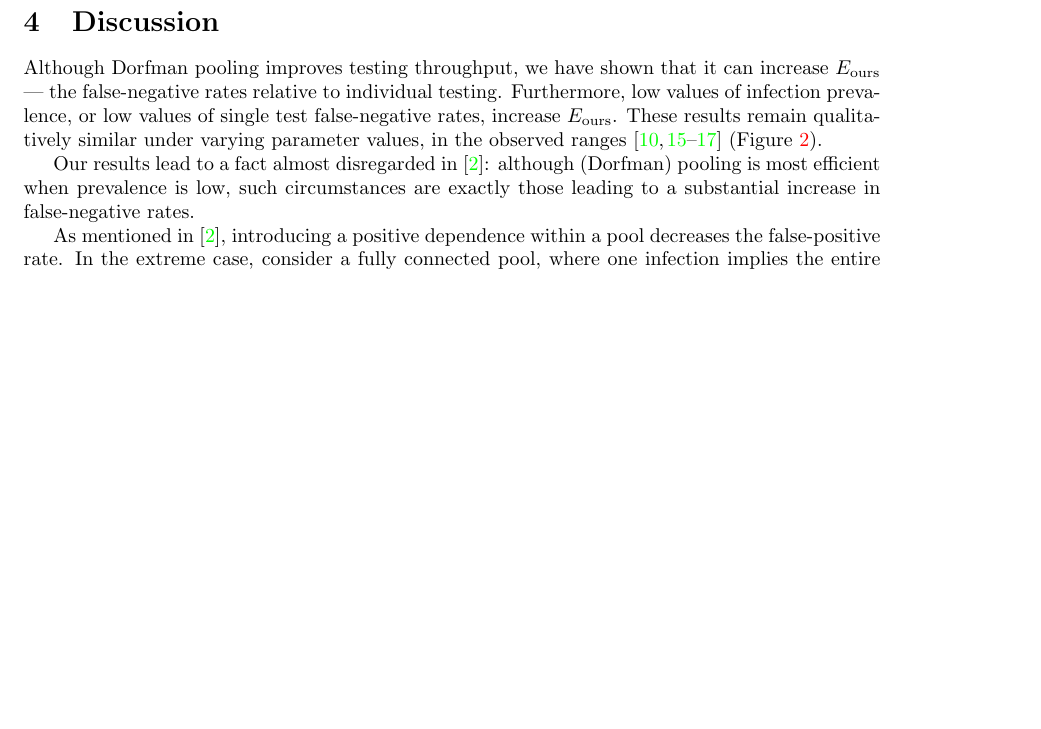
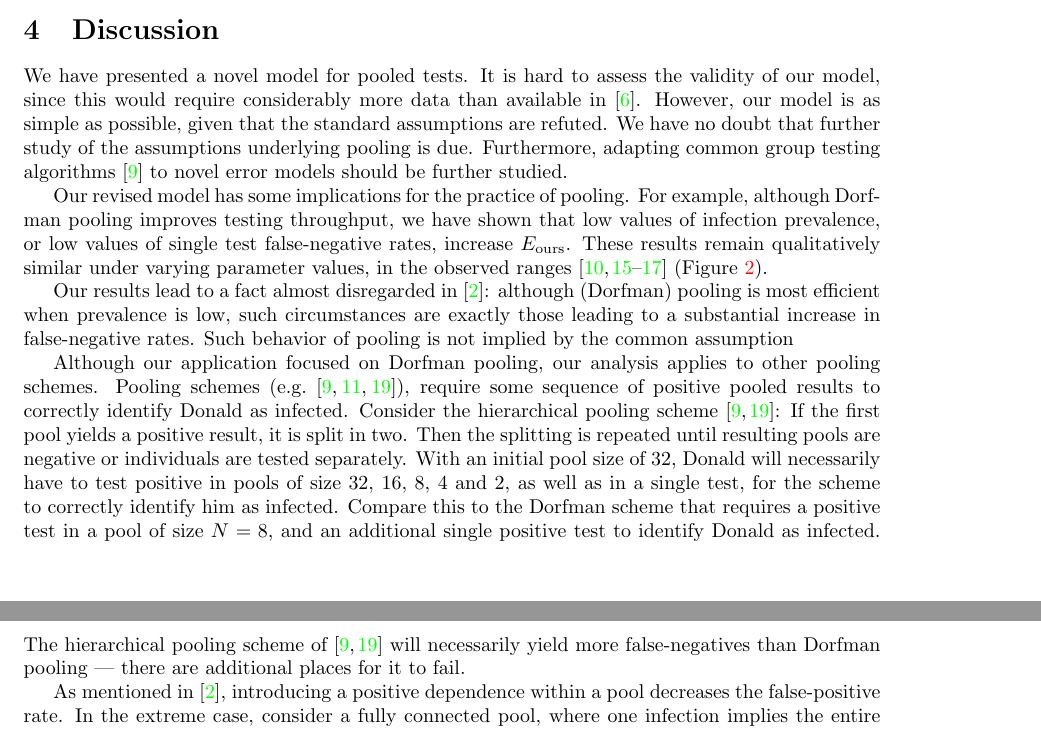
Before and after one commit to yairdaon/errorates, a LaTeX paper (comment.tex): part of page 7 of 8 before the commit and two parts of pages 7 and 8 of 9 after it, the two joined at a grey line, cut so that both start at the same text, the shorter picture padded with empty space. Compiled offline with pdfLaTeX.

Commit message:
push ot alale

```diff
--- a/comment.tex
+++ b/comment.tex
@@ -421,10 +420,19 @@ panel).
 
 
 \section{Discussion}
-Although Dorfman pooling improves testing throughput, we have shown
-that it can increase $\rel{ours}$ --- the false-negative rates relative to
-individual testing. Furthermore, low values of infection prevalence,
-or low values of single test false-negative rates, increase
+We have presented a novel model for pooled tests. It is hard to
+assess the validity of our model, since this would require
+considerably more data than available in \cite{Salazar}. However, our
+model is as simple as possible, given that the standard assumptions
+are refuted. We have no doubt that further study of the assumptions
+underlying pooling is due. Furthermore, adapting common group testing
+algorithms \cite{Kim} to novel error models should be further
+studied.
+
+Our revised model has some implications for the practice of
+pooling. For example, although Dorfman pooling improves testing
+throughput, we have shown that low values of infection prevalence, or
+low values of single test false-negative rates, increase
 $\rel{ours}$. These results remain qualitatively similar under varying
 parameter values, in the observed ranges
 \cite{KitComparison,EstimatingRatesKucrika, EstimatingRatesLourenco,
@@ -433,38 +441,38 @@ parameter values, in the observed ranges
 Our results lead to a fact almost disregarded in
 \cite{DorfmanYuvalDor}: although (Dorfman) pooling is most efficient
 when prevalence is low, such circumstances are exactly those leading
-to a substantial increase in false-negative rates.
+to a substantial increase in false-negative rates. Such behavior of
+pooling is not implied by the common assumption
 
-%% An approximation to our results has been previously considered: $\mi
-%% \approx 1-\Se^2 $, see \cite{Simplistic1, Simplistic2, Kim,
-%%   OptimalDorfmanPool}. Such an approximation arises when one assumes
-%% that the probability of a false-negative is identical for the pooled
-%% and single tests. Although simplistic in nature, this approximation
-%% does capture the intuition behind our results: For Donald to be
-%% considered negative under Dorfman pooling, he has to test negative
-%% twice. In addition to this approximation only being an upper bound
-%% \cite{Simplistic2}, it does not account for the effect of infection
-%% prevalence on the false-negative rates under Dorfman
-%% pooling. Supporting the importance of this effect, such an association
-%% between prevalence and the scheme false-negative rate under Dorfman
-%% pooling has been empirically noted \cite{DorfmanYuvalDor}.
 
-%% Although we have shown the inherent risk of Dorfman pooling, this
-%% shortcoming applies to other pooling schemes. Pooling schemes
-%% (e.g. \cite{MatrixPooling,Lion, Kim}), require some sequence of
-%% positive pooled results to correctly identify Donald as
-%% infected. Consider the hierarchical pooling scheme \cite{Lion, Kim}:
-%% If the first pool yields a positive result, it is split in two. Then
-%% the splitting is repeated until resulting pools are negative or
-%% individuals are tested separately. With an initial pool size of 32,
-%% Donald will necessarily have to test positive in pools of size 32, 16,
-%% 8, 4 and 2, as well as in a single test, for the scheme to correctly
-%% identify him as infected. Compare this to the Dorfman scheme that
-%% requires a positive test in a pool of size $N=8$, and an additional
-%% single positive test to identify Donald as infected. The hierarchical
-%% pooling scheme of \cite{Lion, Kim} will necessarily yield more
-%% false-negatives than Dorfman pooling --- there are additional places
-%% for it to fail.
+%% The common assumption implies that one assumes that the probability of
+%% a false-negative is identical for the pooled and single
+%% tests. Although simplistic in nature, the common assumption does capture
+%% the intuition behind our results: For Donald to be considered negative
+%% under Dorfman pooling, he has to test negative twice. In addition to
+%% this approximation only being an upper bound \cite{Simplistic2}, it
+%% does not account for the effect of infection prevalence on the
+%% false-negative rates under Dorfman pooling. Supporting the importance
+%% of this effect, such an association between prevalence and the scheme
+%% false-negative rate under Dorfman pooling has been empirically noted
+%% \cite{DorfmanYuvalDor}.
+
+Although our application focused on Dorfman pooling, our analysis
+applies to other pooling schemes. Pooling schemes
+(e.g. \cite{MatrixPooling,Lion, Kim}), require some sequence of
+positive pooled results to correctly identify Donald as
+infected. Consider the hierarchical pooling scheme \cite{Lion, Kim}:
+If the first pool yields a positive result, it is split in two. Then
+the splitting is repeated until resulting pools are negative or
+individuals are tested separately. With an initial pool size of 32,
+Donald will necessarily have to test positive in pools of size 32, 16,
+8, 4 and 2, as well as in a single test, for the scheme to correctly
+identify him as infected. Compare this to the Dorfman scheme that
+requires a positive test in a pool of size $N=8$, and an additional
+single positive test to identify Donald as infected. The hierarchical
+pooling scheme of \cite{Lion, Kim} will necessarily yield more
+false-negatives than Dorfman pooling --- there are additional places
+for it to fail.
 
 As mentioned in \cite{DorfmanYuvalDor}, introducing a positive
 dependence within a pool decreases the false-positive rate. In the
```
Also changed, not shown: refs.bib (+20 -9 lines), heatmap.jpg, comment.tex (125 more changed lines), 1 other file. Lines whose indentation alone changed are shown as unchanged.
